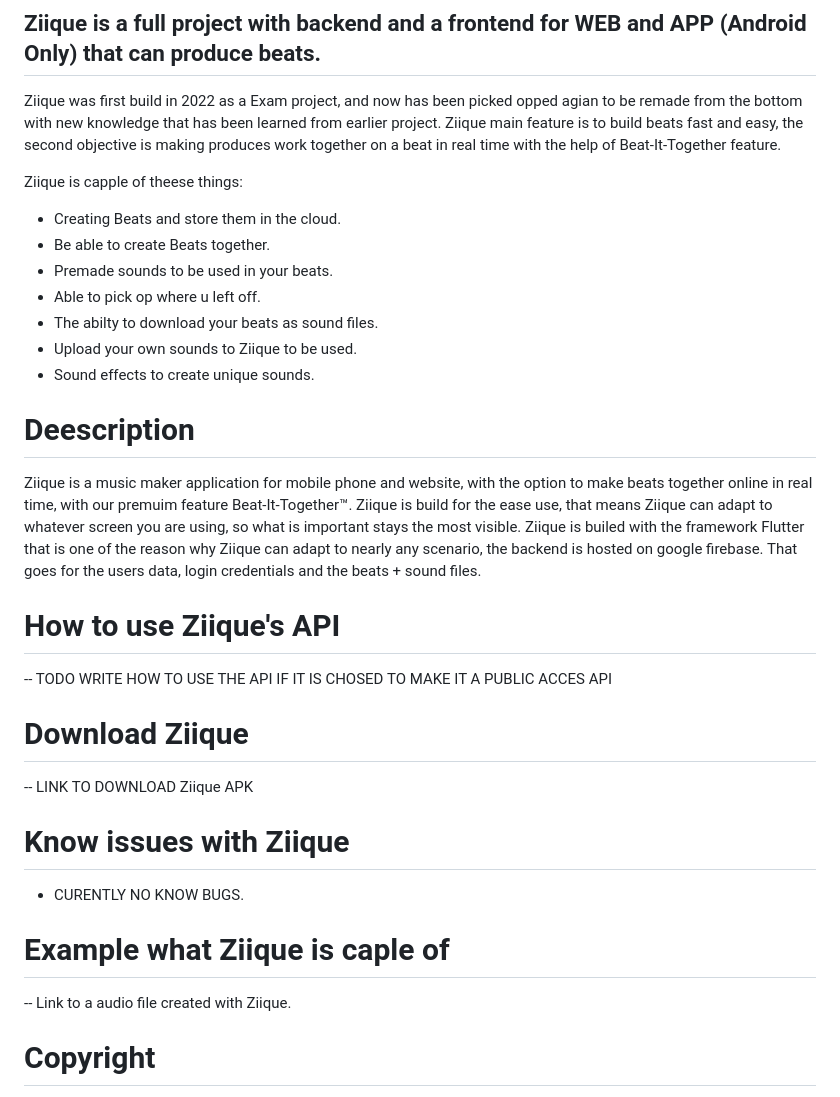
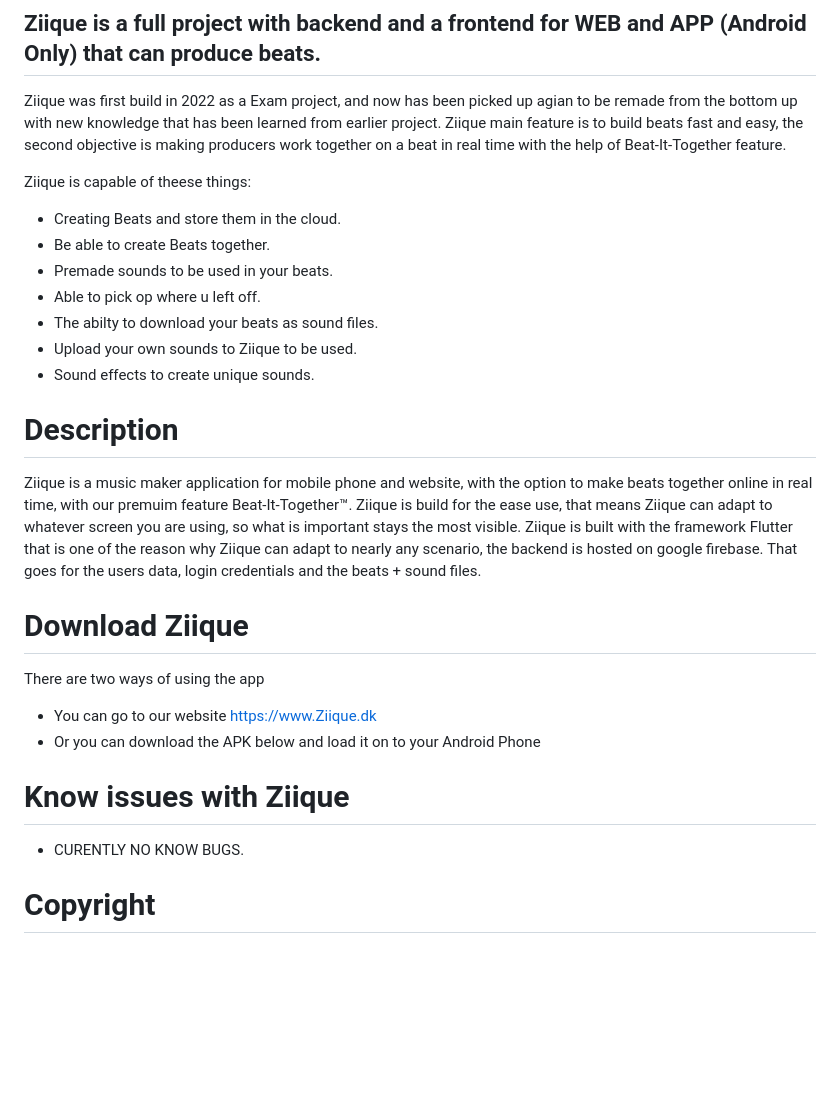
Before and after one commit to zeroject/ZiiQue, a Markdown page: README.md, the part around the change. GitHub-like rendering; blank space fills up the shorter version.

```diff
--- a/README.md
+++ b/README.md
@@ -4,9 +4,9 @@
 
 ## Ziique is a full project with backend and a frontend for WEB and APP (Android Only) that can produce beats.
 
-Ziique was first build in 2022 as a Exam project, and now has been picked opped agian to be remade from the bottom with new knowledge that has been learned from earlier project. Ziique main feature is to build beats fast and easy, the second objective is making produces work together on a beat in real time with the help of Beat-It-Together feature.
+Ziique was first build in 2022 as a Exam project, and now has been picked up agian to be remade from the bottom up with new knowledge that has been learned from earlier project. Ziique main feature is to build beats fast and easy, the second objective is making producers work together on a beat in real time with the help of Beat-It-Together feature.
 
-Ziique is capple of theese things:
+Ziique is capable of theese things:
 * Creating Beats and store them in the cloud.
 * Be able to create Beats together.
 * Premade sounds to be used in your beats.
@@ -15,20 +15,17 @@ Ziique is capple of theese things:
 * Upload your own sounds to Ziique to be used.
 * Sound effects to create unique sounds.
 
-# Deescription
-Ziique is a music maker application for mobile phone and website, with the option to make beats together online in real time, with our premuim feature Beat-It-Together™. Ziique is build for the ease use, that means Ziique can adapt to whatever screen you are using, so what is important stays the most visible. Ziique is builed with the framework Flutter that is one of the reason why Ziique can adapt to nearly any scenario, the backend is hosted on google firebase. That goes for the users data, login credentials and the beats + sound files.
-
-# How to use Ziique's API
--- TODO WRITE HOW TO USE THE API IF IT IS CHOSED TO MAKE IT A PUBLIC ACCES API
+# Description
+Ziique is a music maker application for mobile phone and website, with the option to make beats together online in real time, with our premuim feature Beat-It-Together™. Ziique is build for the ease use, that means Ziique can adapt to whatever screen you are using, so what is important stays the most visible. Ziique is built with the framework Flutter that is one of the reason why Ziique can adapt to nearly any scenario, the backend is hosted on google firebase. That goes for the users data, login credentials and the beats + sound files.
 
 # Download Ziique
--- LINK TO DOWNLOAD Ziique APK
+There are two ways of using the app
+
+* You can go to our website https://www.Ziique.dk
+* Or you can download the APK below and load it on to your Android Phone
 
 # Know issues with Ziique
 * CURENTLY NO KNOW BUGS.
-
-# Example what Ziique is caple of
--- Link to a audio file created with Ziique.
 
 # Copyright
 
```
